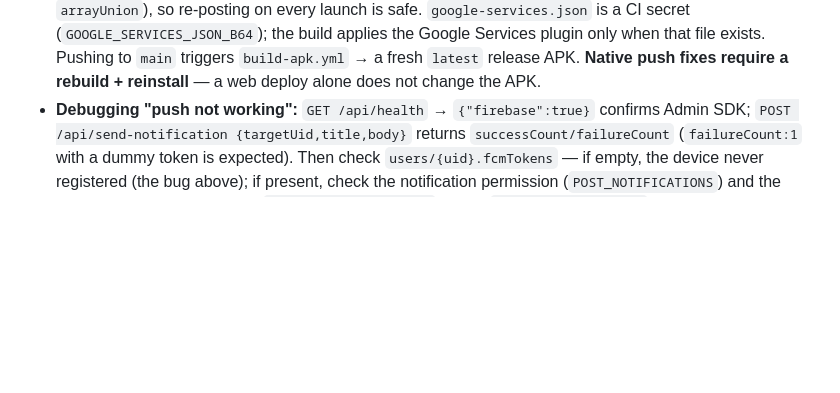
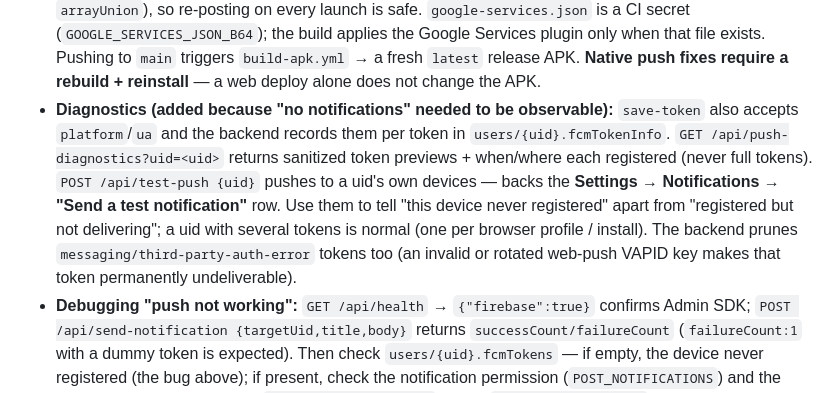
Before and after one commit to SFWebSolution/Nexa, a Markdown page: AGENTS.md, the part around the change. Drawn GitHub-style; blank space fills up the shorter version.

Commit message:
AGENTS: document push diagnostics endpoints + test-push row
Co-authored-by: openhands <openhands@all-hands.dev>

```diff
--- a/AGENTS.md
+++ b/AGENTS.md
@@ -454,6 +454,16 @@ Several patterns burned the Spark-plan quota. These are fixed and MUST stay fixe
   when that file exists. Pushing to `main` triggers `build-apk.yml` → a fresh
   `latest` release APK. **Native push fixes require a rebuild + reinstall** — a
   web deploy alone does not change the APK.
+- **Diagnostics (added because "no notifications" needed to be observable):**
+  `save-token` also accepts `platform`/`ua` and the backend records them per
+  token in `users/{uid}.fcmTokenInfo`. `GET /api/push-diagnostics?uid=<uid>`
+  returns sanitized token previews + when/where each registered (never full
+  tokens). `POST /api/test-push {uid}` pushes to a uid's own devices — backs the
+  **Settings → Notifications → "Send a test notification"** row. Use them to tell
+  "this device never registered" apart from "registered but not delivering";
+  a uid with several tokens is normal (one per browser profile / install).
+  The backend prunes `messaging/third-party-auth-error` tokens too (an invalid
+  or rotated web-push VAPID key makes that token permanently undeliverable).
 - **Debugging "push not working":** `GET /api/health` → `{"firebase":true}`
   confirms Admin SDK; `POST /api/send-notification {targetUid,title,body}`
   returns `successCount/failureCount` (`failureCount:1` with a dummy token is
```
